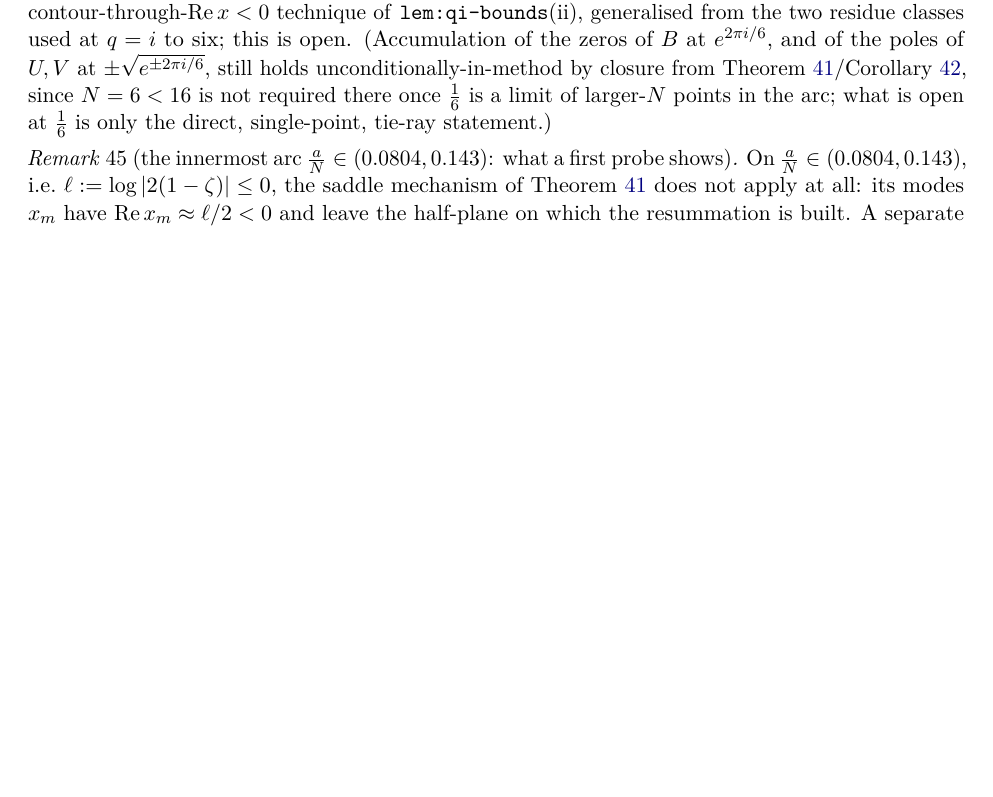
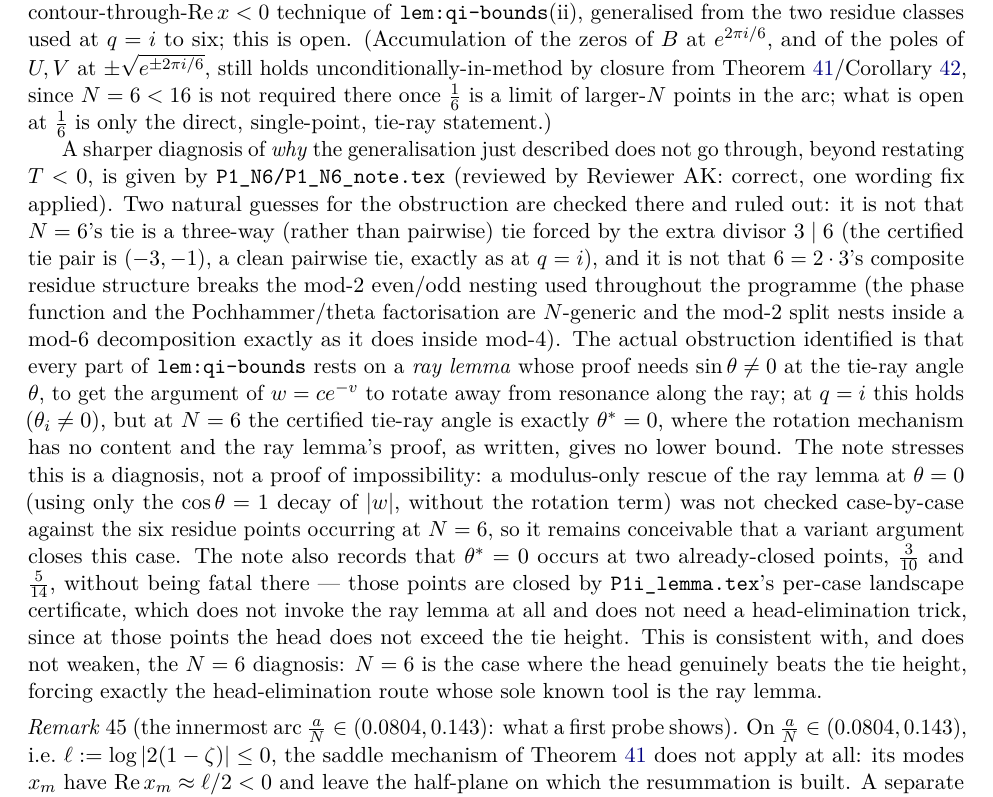
Before and after one commit to ElVec1o/pythagorean-reflection-sequence, a LaTeX paper (paper/journal/paper2a.tex): part of page 41 of 44 before the commit and part of page 41 of 45 after it, cut so that both start at the same text, the shorter picture padded with empty space. Compiled offline with pdfLaTeX.

Commit message:
Track A1 reviewed (Reviewer AK, CORRECT) + integrated into paper2a rem:arcobstruction: N=6 sharper diagnosis (ray lemma degenerate at theta*=0), still OPEN, ruled out 3-way-tie and composite-divisor hypotheses; v10.22.0

```diff
--- a/paper/journal/paper2a.tex
+++ b/paper/journal/paper2a.tex
@@ -2615,6 +2615,29 @@ $e^{2\pi i/6}$, and of the poles of $U,V$ at $\pm\sqrt{e^{\pm2\pi i/6}}$, still
 unconditionally-in-method by closure from Theorem~\ref{thm:arc}/Corollary~\ref{cor:arcUV}, since $N=6<16$
 is not required there once $\frac16$ is a limit of larger-$N$ points in the arc; what is open at $\frac16$
 is only the direct, single-point, tie-ray statement.)
+
+A sharper diagnosis of \emph{why} the generalisation just described does not go through, beyond
+restating $T<0$, is given by \texttt{P1\_N6/P1\_N6\_note.tex} (reviewed by Reviewer AK: correct, one
+wording fix applied). Two natural guesses for the obstruction are checked there and ruled out: it is not
+that $N=6$'s tie is a three-way (rather than pairwise) tie forced by the extra divisor $3\mid6$ (the
+certified tie pair is $(-3,-1)$, a clean pairwise tie, exactly as at $q=i$), and it is not that
+$6=2\cdot3$'s composite residue structure breaks the mod-$2$ even/odd nesting used throughout the
+programme (the phase function and the Pochhammer/theta factorisation are $N$-generic and the mod-$2$
+split nests inside a mod-$6$ decomposition exactly as it does inside mod-$4$). The actual obstruction
+identified is that every part of \texttt{lem:qi-bounds} rests on a \emph{ray lemma} whose proof needs
+$\sin\theta\ne0$ at the tie-ray angle $\theta$, to get the argument of $w=ce^{-v}$ to rotate away from
+resonance along the ray; at $q=i$ this holds ($\theta_i\ne0$), but at $N=6$ the certified tie-ray angle is
+exactly $\theta^\ast=0$, where the rotation mechanism has no content and the ray lemma's proof, as
+written, gives no lower bound. The note stresses this is a diagnosis, not a proof of impossibility: a
+modulus-only rescue of the ray lemma at $\theta=0$ (using only the $\cos\theta=1$ decay of $|w|$, without
+the rotation term) was not checked case-by-case against the six residue points occurring at $N=6$, so it
+remains conceivable that a variant argument closes this case. The note also records that $\theta^\ast=0$
+occurs at two already-closed points, $\frac3{10}$ and $\frac5{14}$, without being fatal there --- those
+points are closed by \texttt{P1i\_lemma.tex}'s per-case landscape certificate, which does not invoke the
+ray lemma at all and does not need a head-elimination trick, since at those points the head does not
+exceed the tie height. This is consistent with, and does not weaken, the $N=6$ diagnosis: $N=6$ is the
+case where the head genuinely beats the tie height, forcing exactly the head-elimination route whose sole
+known tool is the ray lemma.
 \end{remark}
 
 \begin{remark}[the innermost arc $\frac aN\in(0.0804,0.143)$: what a first probe shows]\label{rem:innerarc}
```
Also changed, not shown: paper/journal/paper2a.pdf, 1 other file.
